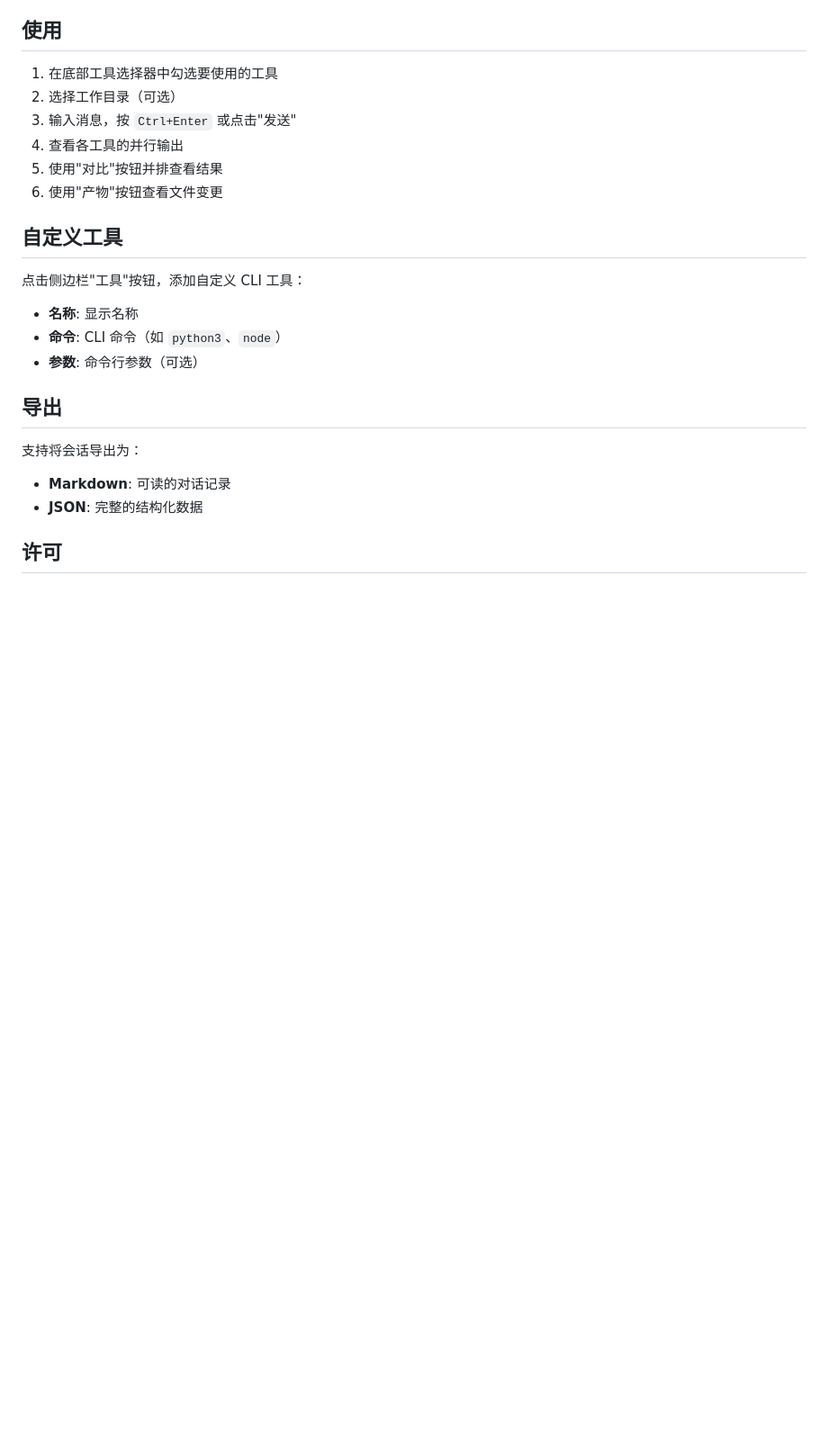
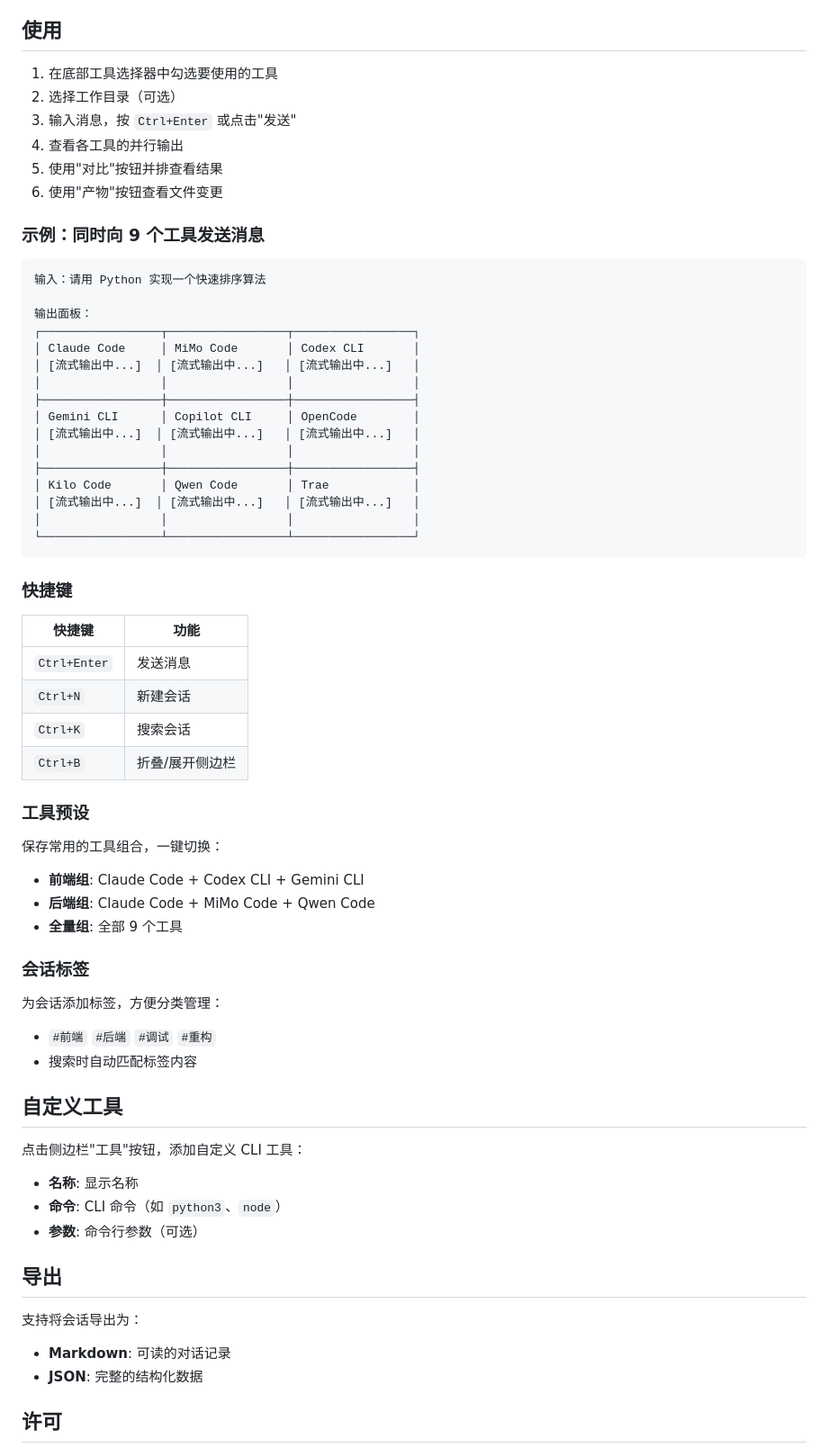
Before and after one commit to noicecola/codehub, a Markdown page: README.md, the part around one of its changes. Shown at 90% size. GitHub-like rendering; blank space fills up the shorter version.

Commit message:
docs: update README with all 9 tools, shortcuts, presets, tags examples

````diff
--- a/README.md
+++ b/README.md
@@ -102,6 +105,51 @@ npm run build:linux
 5. 使用"对比"按钮并排查看结果
 6. 使用"产物"按钮查看文件变更
 
+### 示例：同时向 9 个工具发送消息
+
+```
+输入：请用 Python 实现一个快速排序算法
+
+输出面板：
+┌─────────────────┬─────────────────┬─────────────────┐
+│ Claude Code     │ MiMo Code       │ Codex CLI       │
+│ [流式输出中...]  │ [流式输出中...]   │ [流式输出中...]   │
+│                 │                 │                 │
+├─────────────────┼─────────────────┼─────────────────┤
+│ Gemini CLI      │ Copilot CLI     │ OpenCode        │
+│ [流式输出中...]  │ [流式输出中...]   │ [流式输出中...]   │
+│                 │                 │                 │
+├─────────────────┼─────────────────┼─────────────────┤
+│ Kilo Code       │ Qwen Code       │ Trae            │
+│ [流式输出中...]  │ [流式输出中...]   │ [流式输出中...]   │
+│                 │                 │                 │
+└─────────────────┴─────────────────┴─────────────────┘
+```
+
+### 快捷键
+
+| 快捷键 | 功能 |
+|--------|------|
+| `Ctrl+Enter` | 发送消息 |
+| `Ctrl+N` | 新建会话 |
+| `Ctrl+K` | 搜索会话 |
+| `Ctrl+B` | 折叠/展开侧边栏 |
+
+### 工具预设
+
+保存常用的工具组合，一键切换：
+
+- **前端组**: Claude Code + Codex CLI + Gemini CLI
+- **后端组**: Claude Code + MiMo Code + Qwen Code
+- **全量组**: 全部 9 个工具
+
+### 会话标签
+
+为会话添加标签，方便分类管理：
+
+- `#前端` `#后端` `#调试` `#重构`
+- 搜索时自动匹配标签内容
+
 ## 自定义工具
 
 点击侧边栏"工具"按钮，添加自定义 CLI 工具：
````
Also changed, not shown: other parts of README.md (+5 -2 lines).
